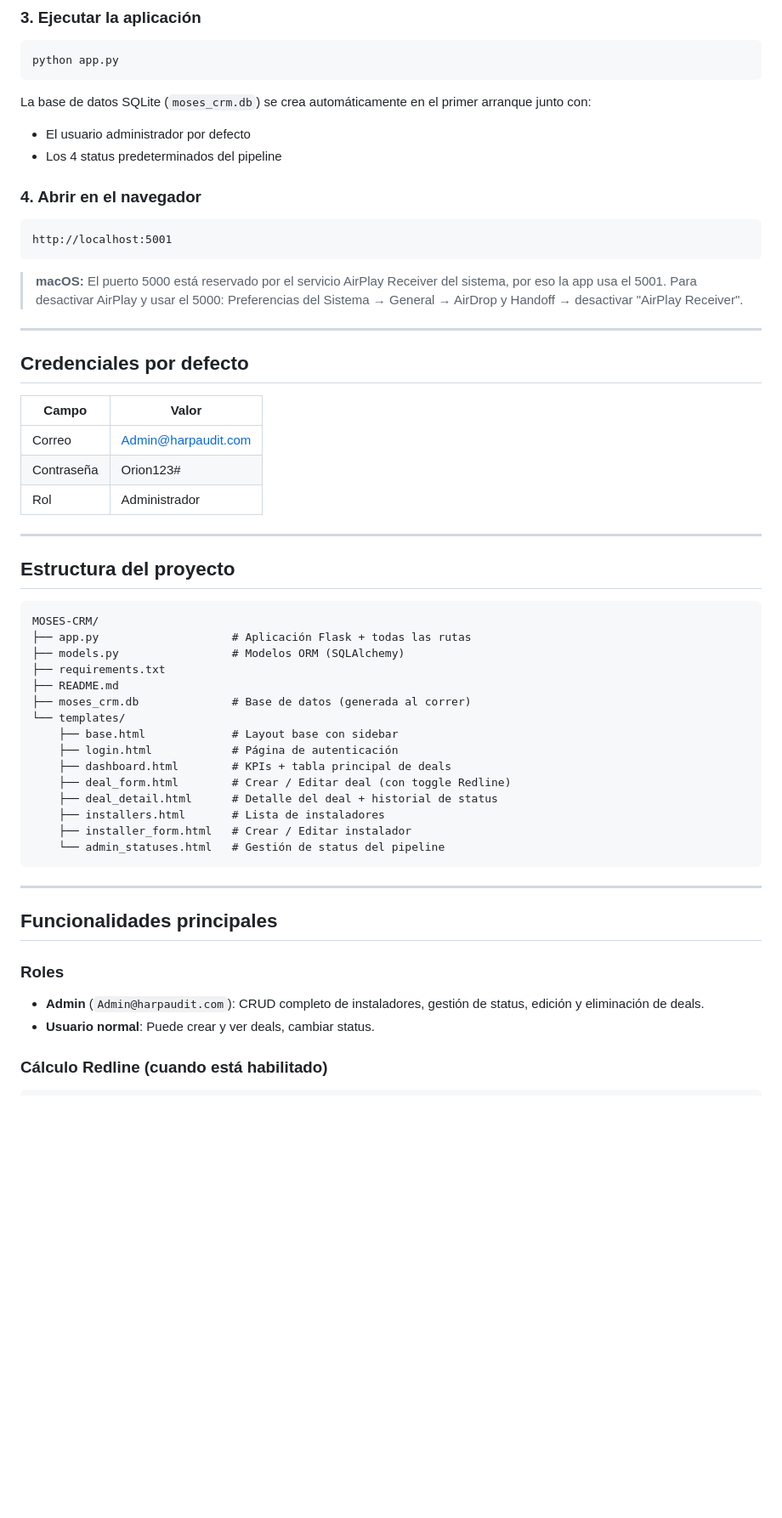
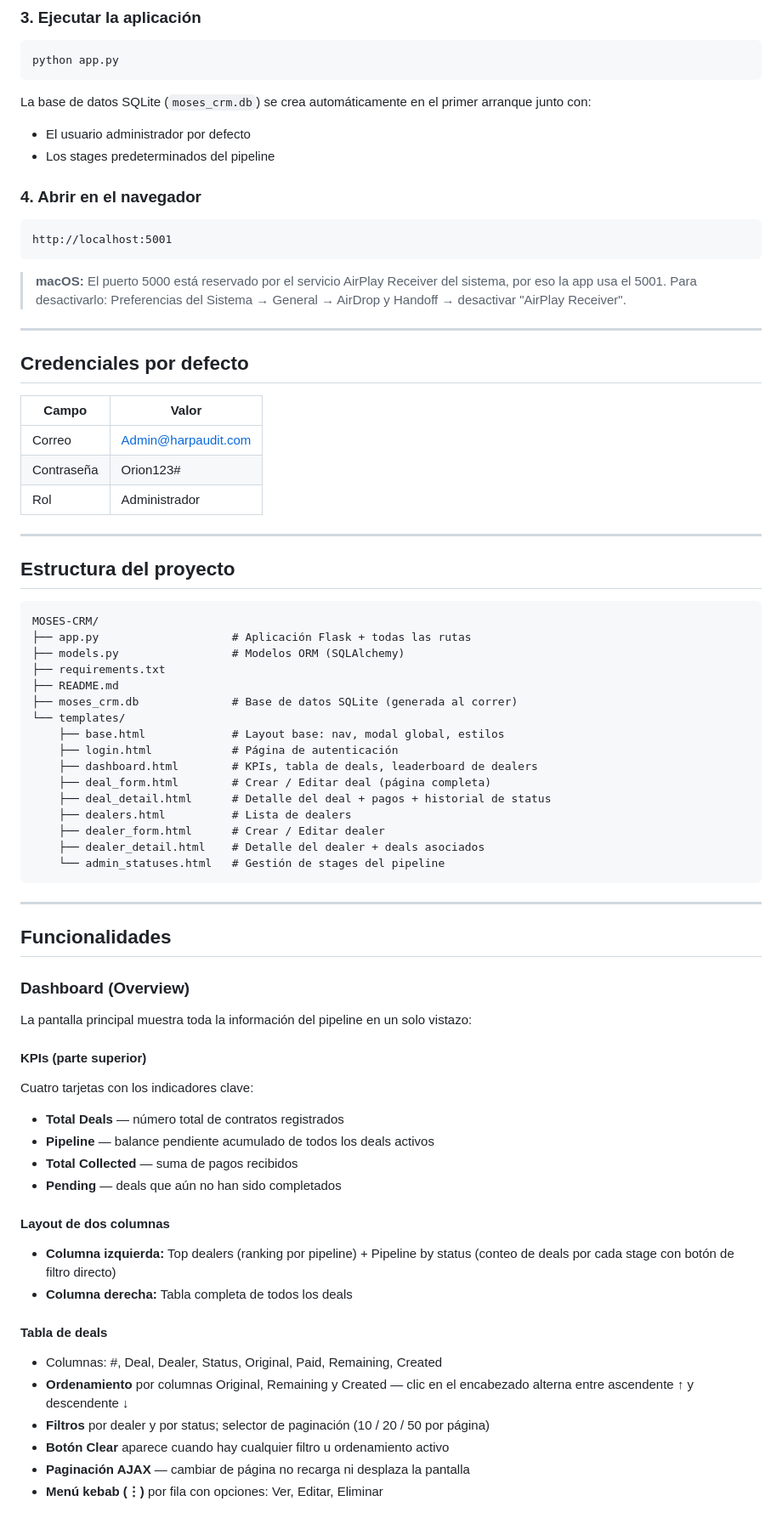
Before and after one commit to harpaudit/Test---repository, a Markdown page: README.md, the part around one of its changes. Shown at 85% size. GitHub-like rendering; blank space fills up the shorter version.

````diff
--- a/README.md
+++ b/README.md
@@ -36,7 +36,7 @@ python app.py
 
 La base de datos SQLite (`moses_crm.db`) se crea automáticamente en el primer arranque junto con:
 - El usuario administrador por defecto
-- Los 4 status predeterminados del pipeline
+- Los stages predeterminados del pipeline
 
 ### 4. Abrir en el navegador
 
@@ -45,17 +45,17 @@ http://localhost:5001
 ```
 
 > **macOS:** El puerto 5000 está reservado por el servicio AirPlay Receiver del sistema, por eso la app usa el 5001.
-> Para desactivar AirPlay y usar el 5000: Preferencias del Sistema → General → AirDrop y Handoff → desactivar "AirPlay Receiver".
+> Para desactivarlo: Preferencias del Sistema → General → AirDrop y Handoff → desactivar "AirPlay Receiver".
 
 ---
 
 ## Credenciales por defecto
 
-| Campo     | Valor               |
-|-----------|---------------------|
-| Correo    | Admin@harpaudit.com |
-| Contraseña| Orion123#           |
-| Rol       | Administrador       |
+| Campo      | Valor               |
+|------------|---------------------|
+| Correo     | Admin@harpaudit.com |
+| Contraseña | Orion123#           |
+| Rol        | Administrador       |
 
 ---
 
@@ -67,24 +67,43 @@ MOSES-CRM/
 ├── models.py                 # Modelos ORM (SQLAlchemy)
 ├── requirements.txt
 ├── README.md
-├── moses_crm.db              # Base de datos (generada al correr)
+├── moses_crm.db              # Base de datos SQLite (generada al correr)
 └── templates/
-    ├── base.html             # Layout base con sidebar
+    ├── base.html             # Layout base: nav, modal global, estilos
     ├── login.html            # Página de autenticación
-    ├── dashboard.html        # KPIs + tabla principal de deals
-    ├── deal_form.html        # Crear / Editar deal (con toggle Redline)
-    ├── deal_detail.html      # Detalle del deal + historial de status
-    ├── installers.html       # Lista de instaladores
-    ├── installer_form.html   # Crear / Editar instalador
-    └── admin_statuses.html   # Gestión de status del pipeline
+    ├── dashboard.html        # KPIs, tabla de deals, leaderboard de dealers
+    ├── deal_form.html        # Crear / Editar deal (página completa)
+    ├── deal_detail.html      # Detalle del deal + pagos + historial de status
+    ├── dealers.html          # Lista de dealers
+    ├── dealer_form.html      # Crear / Editar dealer
+    ├── dealer_detail.html    # Detalle del dealer + deals asociados
+    └── admin_statuses.html   # Gestión de stages del pipeline
 ```
 
 ---
 
-## Funcionalidades principales
+## Funcionalidades
 
-### Roles
-- **Admin** (`Admin@harpaudit.com`): CRUD completo de instaladores, gestión de status, edición y eliminación de deals.
-- **Usuario normal**: Puede crear y ver deals, cambiar status.
+### Dashboard (Overview)
 
-### Cálculo Redline (cuando está habilitado)
+La pantalla principal muestra toda la información del pipeline en un solo vistazo:
+
+#### KPIs (parte superior)
+Cuatro tarjetas con los indicadores clave:
+- **Total Deals** — número total de contratos registrados
+- **Pipeline** — balance pendiente acumulado de todos los deals activos
+- **Total Collected** — suma de pagos recibidos
+- **Pending** — deals que aún no han sido completados
+
+#### Layout de dos columnas
+- **Columna izquierda:** Top dealers (ranking por pipeline) + Pipeline by status (conteo de deals por cada stage con botón de filtro directo)
+- **Columna derecha:** Tabla completa de todos los deals
+
+#### Tabla de deals
+- Columnas: #, Deal, Dealer, Status, Original, Paid, Remaining, Created
+- **Ordenamiento** por columnas Original, Remaining y Created — clic en el encabezado alterna entre ascendente ↑ y descendente ↓
+- **Filtros** por dealer y por status; selector de paginación (10 / 20 / 50 por página)
+- **Botón Clear** aparece cuando hay cualquier filtro u ordenamiento activo
+- **Paginación AJAX** — cambiar de página no recarga ni desplaza la pantalla
+- **Menú kebab (⋮)** por fila con opciones: Ver, Editar, Eliminar
+
````
Also changed, not shown: other parts of README.md (+94 -14 lines).
